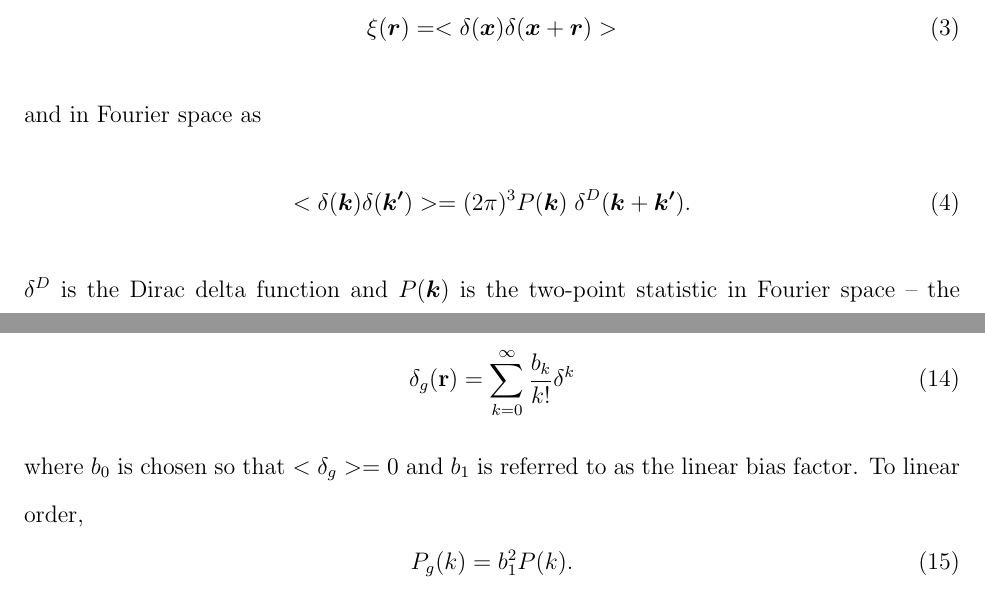
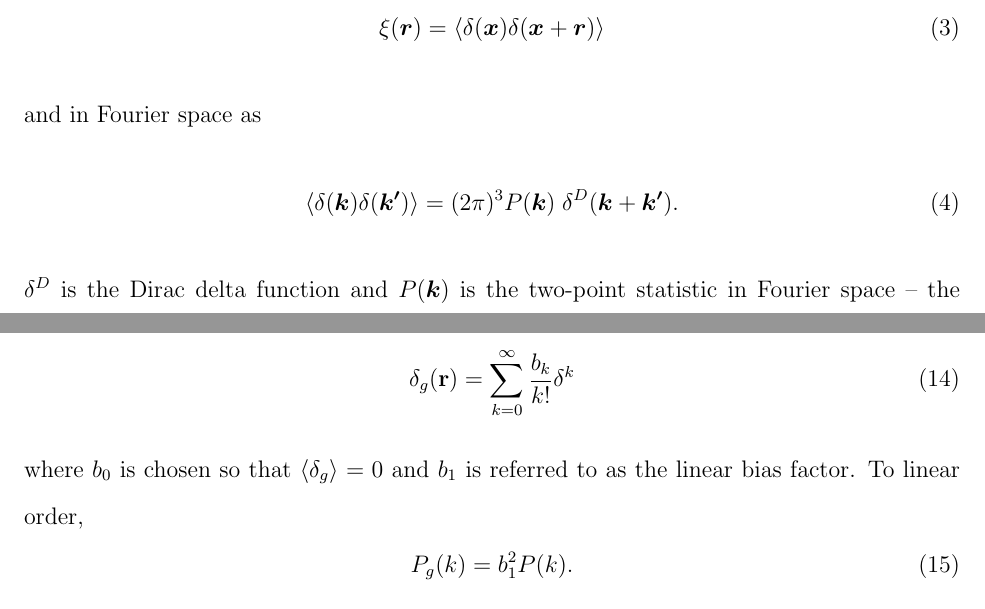
Before and after one commit to changhoonhahn/DisThesis, a LaTeX thesis (thesis.tex, which reads intro.tex): two parts of pages 34 and 38 of 260, joined at a grey line, cut at the place of the change. Compiled offline with pdfLaTeX.

Commit message:
minor formatting changes

```diff
--- a/intro.tex
+++ b/intro.tex
@@ -78,11 +78,11 @@ In fact, the two-point statistic is one of the most commonly used tool in
 large scale structure studies. This two-point statistic, which is also
 referred to as the correlation function, is defined as
 \beq
-\xi(\bm{r}) = <\delta(\bm{x})\delta(\bm{x} +  \bm{r})>
+\xi(\bm{r}) = \langle \delta(\bm{x})\delta(\bm{x} +  \bm{r}) \rangle
 \eeq
 and in Fourier space as
 \beq
-<\delta(\bm{k})\delta(\bm{k'})> = (2\pi)^3 P(\bm{k})\;\delta^{D}(\bm{k}+\bm{k'}).
+\langle \delta(\bm{k})\delta(\bm{k'}) \rangle = (2\pi)^3 P(\bm{k})\;\delta^{D}(\bm{k}+\bm{k'}).
 \eeq
 $\delta^{D}$ is the Dirac delta function and $P(\bm{k})$ is the two-point statistic in
 Fourier space -- the {\em powerspectrum}. $P(\bm{k})$ is the Fourier transform of
@@ -211,7 +211,7 @@ $f(\delta(\bm{r}))$ can then be expanded Taylor series~\citep{Fry:1993}:
 \beq
 \delta_g({\bf r}) = \sum\limits_{k=0}^{\infty} \frac{b_k}{k!} \delta^k
 \eeq
-where $b_0$ is chosen so that $<\delta_g> = 0$ and $b_1$ is referred to as
+where $b_0$ is chosen so that $\langle \delta_g \rangle = 0$ and $b_1$ is referred to as
 the linear bias factor. To linear order,
 \beq
 P_g(k) = b_1^2 P(k).
```
